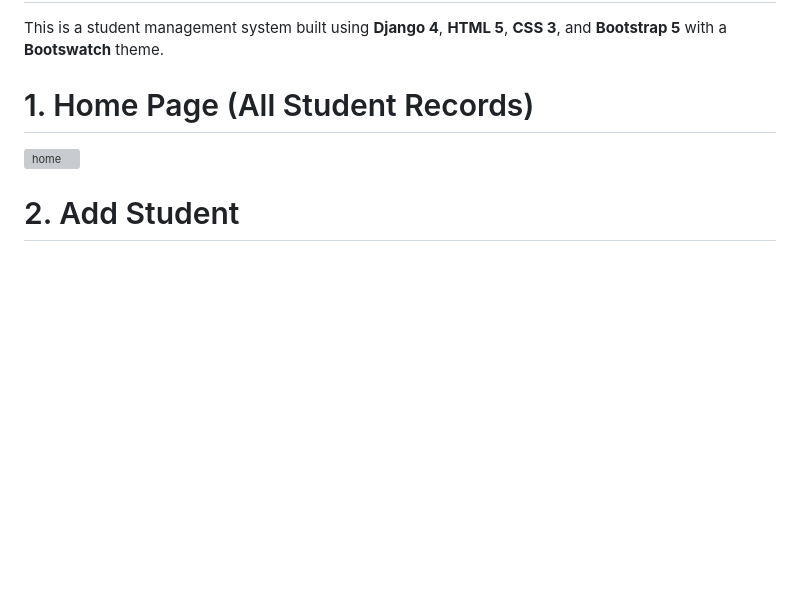
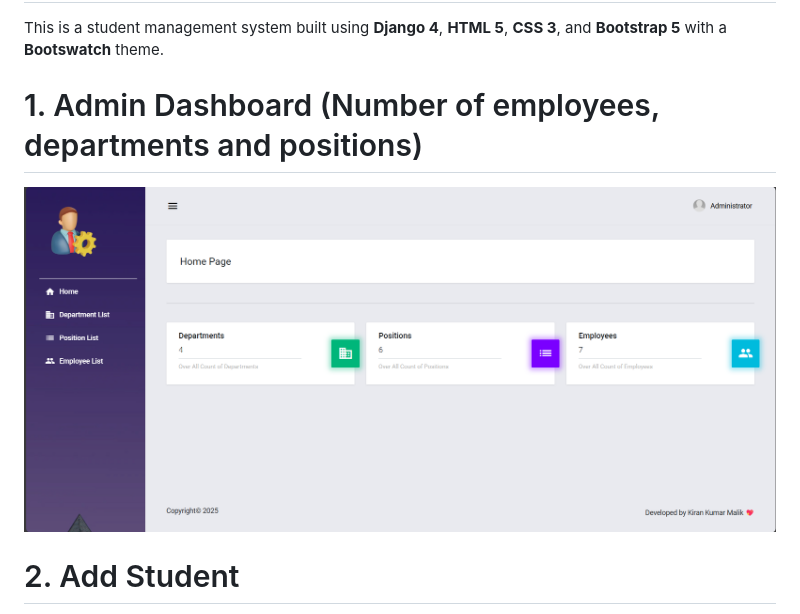
Before and after one commit to KiranKumarMalik/Employee-Management-System-Using-Django, a Markdown page: README.md, the part around the change. Rendered like a GitHub page; blank space fills up the shorter version; grey boxes are pictures that could not be loaded.

Commit message:
little change in readme

```diff
--- a/README.md
+++ b/README.md
@@ -2,8 +2,8 @@
 
 This is a student management system built using **Django 4**, **HTML 5**, **CSS 3**, and **Bootstrap 5** with a **Bootswatch** theme.
 
-# 1. Home Page (All Student Records)
-![home](https://github.com/KiranKumarMalik/Student-Management-System-CRUD-Operation-in-Django/blob/49896ea91a48d986081515eb9997b37d14403767/ss/home.png)
+# 1. Admin Dashboard (Number of employees, departments and positions)
+![dashboard](https://github.com/KiranKumarMalik/Employee-Management-System-Using-Django/blob/de8141aad0dcc7c3b49ccdf125940c2969e9c264/ss/Screenshot%202025-04-04%20221345.png)
 
 # 2. Add Student
 ![add](https://github.com/KiranKumarMalik/Student-Management-System-CRUD-Operation-in-Django/blob/3e57c1d328d4bf946d6173f524399d76ea8c7c42/ss/Screenshot%202025-04-01%20120019.png)
```
